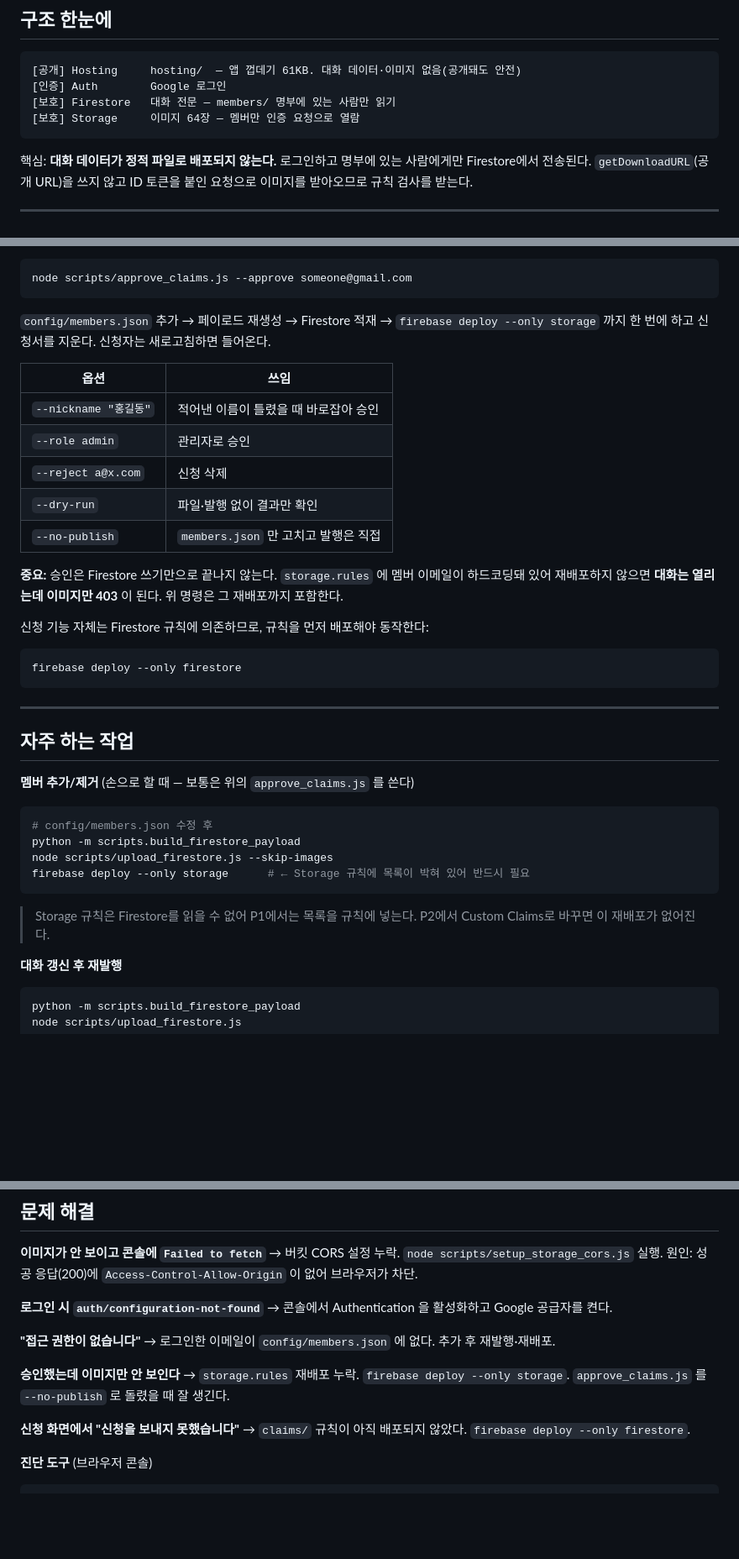
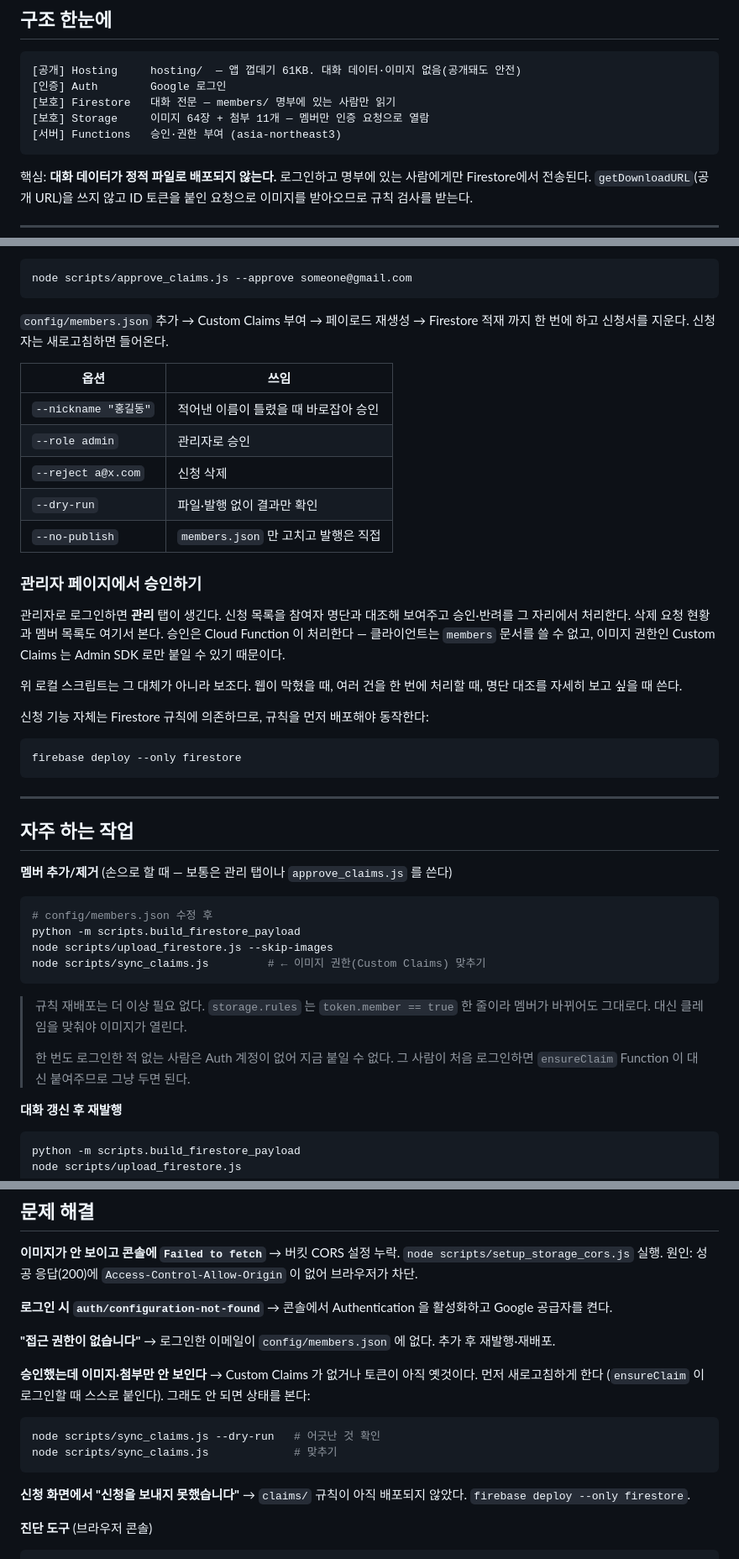
Before and after one commit to dreamworker0/katok-archive, a Markdown page: docs/DEPLOY.md, 3 parts joined by grey strips. Shown at 84% size. Drawn GitHub-style; blank space fills up the shorter version.

Commit message:
docs: Custom Claims 전환 후 낡아진 배포 안내 정리
storage.rules 를 생성하고 멤버가 바뀔 때마다 재배포하라는 서술이 여러 곳에 남아
있었다. 그 메커니즘이 사라졌으므로 그대로 두면 다음에 읽는 사람이 없는 단계를
찾아 헤매게 된다.

  - "멤버 목록이 박힌 storage.rules 생성" → 생성물 아님
  - 멤버 추가 시 firebase deploy --only storage → node scripts/sync_claims.js
  - "승인했는데 이미지만 안 보인다 → 규칙 재배포" → 클레임 확인으로
  - 관리 탭에서 승인하는 방법을 추가하고, 로컬 스크립트는 보조임을 밝힘
  - 구조 개요에 Functions 와 첨부 파일 반영

Co-Authored-By: Claude Opus 5 <noreply@anthropic.com>

````diff
--- a/docs/DEPLOY.md
+++ b/docs/DEPLOY.md
@@ -15,7 +15,8 @@ Firebase 프로젝트: `katok-crawling-project`
 [공개] Hosting     hosting/  — 앱 껍데기 61KB. 대화 데이터·이미지 없음(공개돼도 안전)
 [인증] Auth        Google 로그인
 [보호] Firestore   대화 전문 — members/ 명부에 있는 사람만 읽기
-[보호] Storage     이미지 64장 — 멤버만 인증 요청으로 열람
+[보호] Storage     이미지 64장 + 첨부 11개 — 멤버만 인증 요청으로 열람
+[서버] Functions   승인·권한 부여 (asia-northeast3)
 ```
 
 핵심: **대화 데이터가 정적 파일로 배포되지 않는다.** 로그인하고 명부에 있는 사람에게만
@@ -122,7 +123,7 @@ node scripts/approve_claims.js
 ```bash
 node scripts/approve_claims.js --approve someone@gmail.com
 ```
-`config/members.json` 추가 → 페이로드 재생성 → Firestore 적재 → `firebase deploy --only storage`
+`config/members.json` 추가 → Custom Claims 부여 → 페이로드 재생성 → Firestore 적재
 까지 한 번에 하고 신청서를 지운다. 신청자는 새로고침하면 들어온다.
 
 | 옵션 | 쓰임 |
@@ -133,9 +134,15 @@ node scripts/approve_claims.js --approve someone@gmail.com
 | `--dry-run` | 파일·발행 없이 결과만 확인 |
 | `--no-publish` | `members.json` 만 고치고 발행은 직접 |
 
-**중요:** 승인은 Firestore 쓰기만으로 끝나지 않는다. `storage.rules` 에 멤버 이메일이
-하드코딩돼 있어 재배포하지 않으면 **대화는 열리는데 이미지만 403** 이 된다.
-위 명령은 그 재배포까지 포함한다.
+### 관리자 페이지에서 승인하기
+
+관리자로 로그인하면 **관리** 탭이 생긴다. 신청 목록을 참여자 명단과 대조해 보여주고
+승인·반려를 그 자리에서 처리한다. 삭제 요청 현황과 멤버 목록도 여기서 본다.
+승인은 Cloud Function 이 처리한다 — 클라이언트는 `members` 문서를 쓸 수 없고,
+이미지 권한인 Custom Claims 는 Admin SDK 로만 붙일 수 있기 때문이다.
+
+위 로컬 스크립트는 그 대체가 아니라 보조다. 웹이 막혔을 때, 여러 건을 한 번에
+처리할 때, 명단 대조를 자세히 보고 싶을 때 쓴다.
 
 신청 기능 자체는 Firestore 규칙에 의존하므로, 규칙을 먼저 배포해야 동작한다:
 ```bash
@@ -146,15 +153,18 @@ firebase deploy --only firestore
 
 ## 자주 하는 작업
 
-**멤버 추가/제거** (손으로 할 때 — 보통은 위의 `approve_claims.js` 를 쓴다)
+**멤버 추가/제거** (손으로 할 때 — 보통은 관리 탭이나 `approve_claims.js` 를 쓴다)
 ```bash
 # config/members.json 수정 후
 python -m scripts.build_firestore_payload
 node scripts/upload_firestore.js --skip-images
-firebase deploy --only storage      # ← Storage 규칙에 목록이 박혀 있어 반드시 필요
+node scripts/sync_claims.js         # ← 이미지 권한(Custom Claims) 맞추기
 ```
-> Storage 규칙은 Firestore를 읽을 수 없어 P1에서는 목록을 규칙에 넣는다.
-> P2에서 Custom Claims로 바꾸면 이 재배포가 없어진다.
+> 규칙 재배포는 더 이상 필요 없다. `storage.rules` 는 `token.member == true` 한 줄이라
+> 멤버가 바뀌어도 그대로다. 대신 클레임을 맞춰야 이미지가 열린다.
+>
+> 한 번도 로그인한 적 없는 사람은 Auth 계정이 없어 지금 붙일 수 없다. 그 사람이
+> 처음 로그인하면 `ensureClaim` Function 이 대신 붙여주므로 그냥 두면 된다.
 
 **대화 갱신 후 재발행**
 ```bash
@@ -292,9 +302,13 @@ P1 기준 무료 티어 내:
 **"접근 권한이 없습니다"**
 → 로그인한 이메일이 `config/members.json` 에 없다. 추가 후 재발행·재배포.
 
-**승인했는데 이미지만 안 보인다**
-→ `storage.rules` 재배포 누락. `firebase deploy --only storage`.
-   `approve_claims.js` 를 `--no-publish` 로 돌렸을 때 잘 생긴다.
+**승인했는데 이미지·첨부만 안 보인다**
+→ Custom Claims 가 없거나 토큰이 아직 옛것이다. 먼저 새로고침하게 한다
+   (`ensureClaim` 이 로그인할 때 스스로 붙인다). 그래도 안 되면 상태를 본다:
+```bash
+node scripts/sync_claims.js --dry-run   # 어긋난 것 확인
+node scripts/sync_claims.js             # 맞추기
+```
 
 **신청 화면에서 "신청을 보내지 못했습니다"**
 → `claims/` 규칙이 아직 배포되지 않았다. `firebase deploy --only firestore`.
````
Also changed, not shown: other parts of docs/DEPLOY.md (+3 -3 lines).
